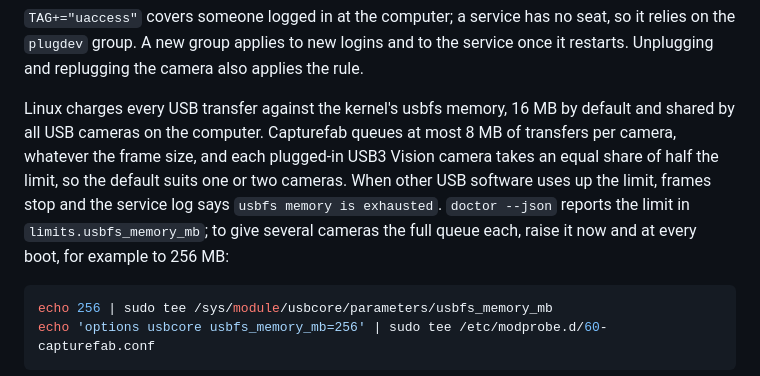
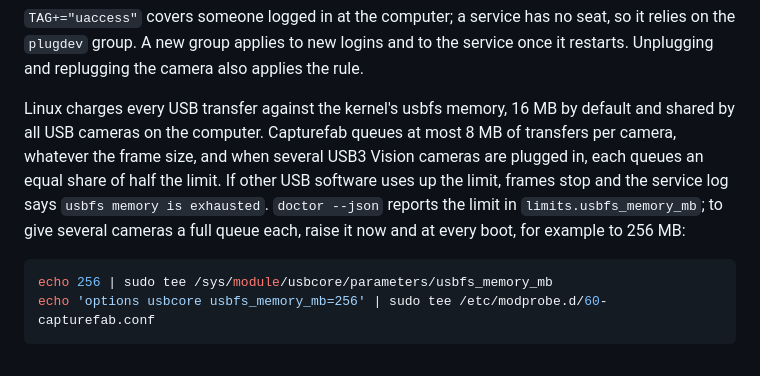
Before and after one commit to capturefab/capturefab, a Markdown page: docs/line-computer.md, the part around the change. Rendered like a GitHub page.

Commit message:
Describe how USB cameras share usbfs memory
The camera host guide said the default usbfs limit suits one or two USB
cameras. Each camera queues a share of the limit, so more cameras still
stream at the default, each with a shorter queue.

Co-Authored-By: Claude Opus 5.5 <noreply@anthropic.com>

````diff
--- a/docs/line-computer.md
+++ b/docs/line-computer.md
@@ -51,7 +51,7 @@ With a camera plugged in that it cannot open, `capturefab doctor` names it and p
 
 `TAG+="uaccess"` covers someone logged in at the computer; a service has no seat, so it relies on the `plugdev` group. A new group applies to new logins and to the service once it restarts. Unplugging and replugging the camera also applies the rule.
 
-Linux charges every USB transfer against the kernel's usbfs memory, 16 MB by default and shared by all USB cameras on the computer. Capturefab queues at most 8 MB of transfers per camera, whatever the frame size, and each plugged-in USB3 Vision camera takes an equal share of half the limit, so the default suits one or two cameras. When other USB software uses up the limit, frames stop and the service log says `usbfs memory is exhausted`. `doctor --json` reports the limit in `limits.usbfs_memory_mb`; to give several cameras the full queue each, raise it now and at every boot, for example to 256 MB:
+Linux charges every USB transfer against the kernel's usbfs memory, 16 MB by default and shared by all USB cameras on the computer. Capturefab queues at most 8 MB of transfers per camera, whatever the frame size, and when several USB3 Vision cameras are plugged in, each queues an equal share of half the limit. If other USB software uses up the limit, frames stop and the service log says `usbfs memory is exhausted`. `doctor --json` reports the limit in `limits.usbfs_memory_mb`; to give several cameras a full queue each, raise it now and at every boot, for example to 256 MB:
 
 ```sh
 echo 256 | sudo tee /sys/module/usbcore/parameters/usbfs_memory_mb
````
